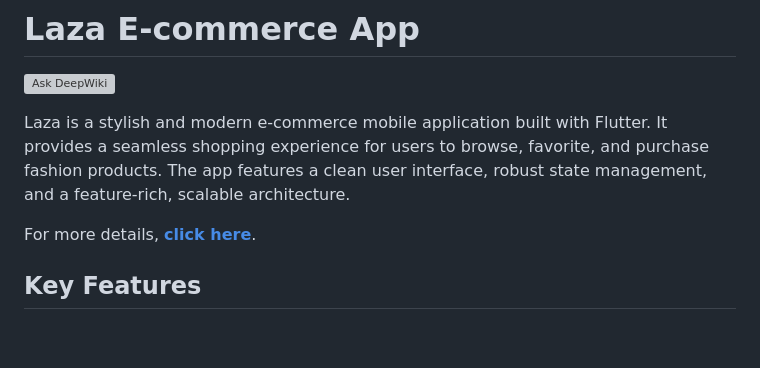
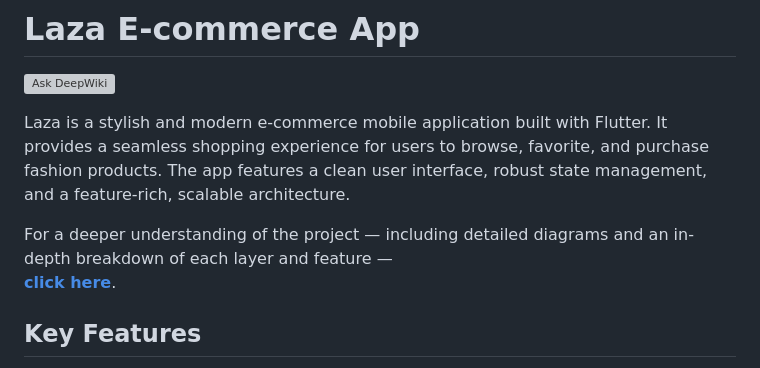
Before and after one commit to Badr-Elarby/Badr-Elarby-Week-3-Ecommerce-App-Laza-, a Markdown page: README.md, the part around the change. Rendered like a GitHub page; blank space fills up the shorter version; grey boxes are pictures that could not be loaded.

```diff
--- a/README.md
+++ b/README.md
@@ -3,7 +3,9 @@
 
 Laza is a stylish and modern e-commerce mobile application built with Flutter. It provides a seamless shopping experience for users to browse, favorite, and purchase fashion products. The app features a clean user interface, robust state management, and a feature-rich, scalable architecture.
 
-For more details, **[click here](https://deepwiki.com/Badr-Elarby/Badr-Elarby-Week-3-Ecommerce-App-Laza-/2.1-clean-architecture-and-layered-design)**.
+For a deeper understanding of the project — including detailed diagrams and an in-depth breakdown of each layer and feature —
+**[click here](https://deepwiki.com/Badr-Elarby/Badr-Elarby-Week-3-Ecommerce-App-Laza-/2.1-clean-architecture-and-layered-design)**.
+
 
 ## Key Features
 
```
